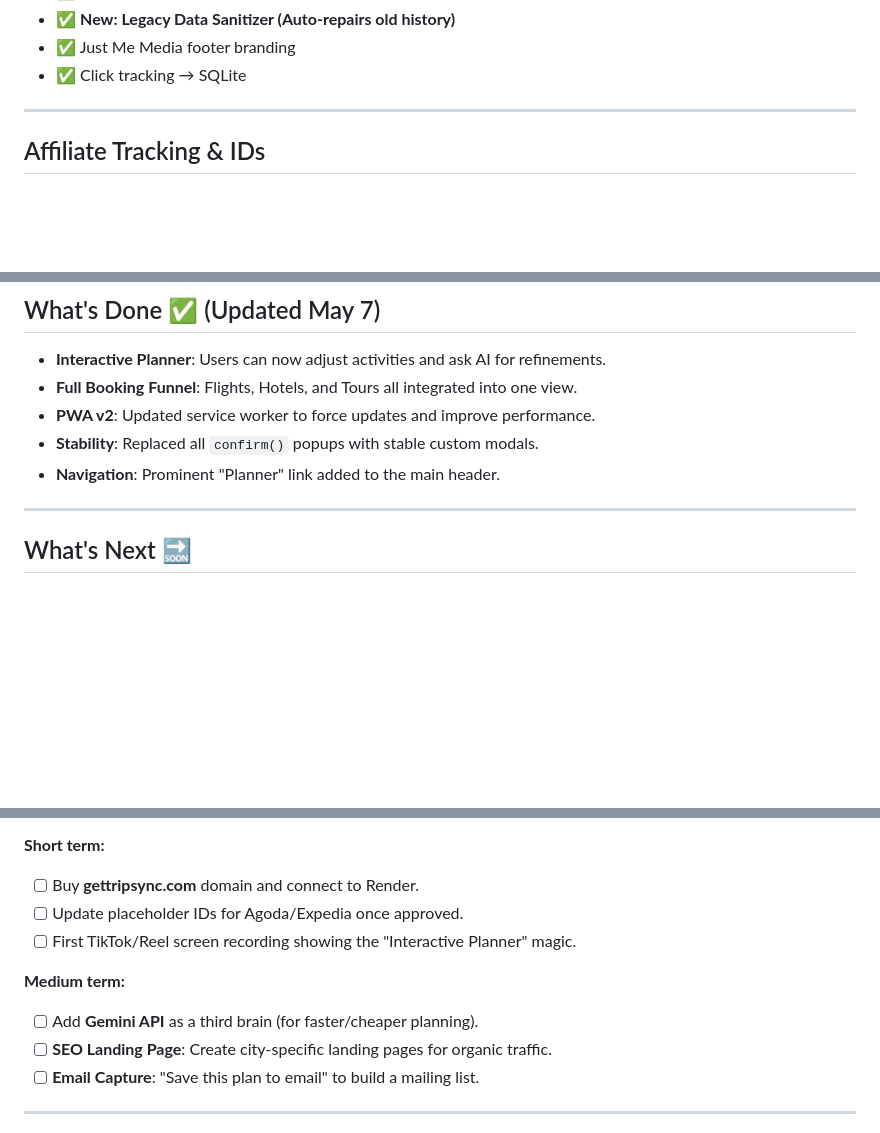
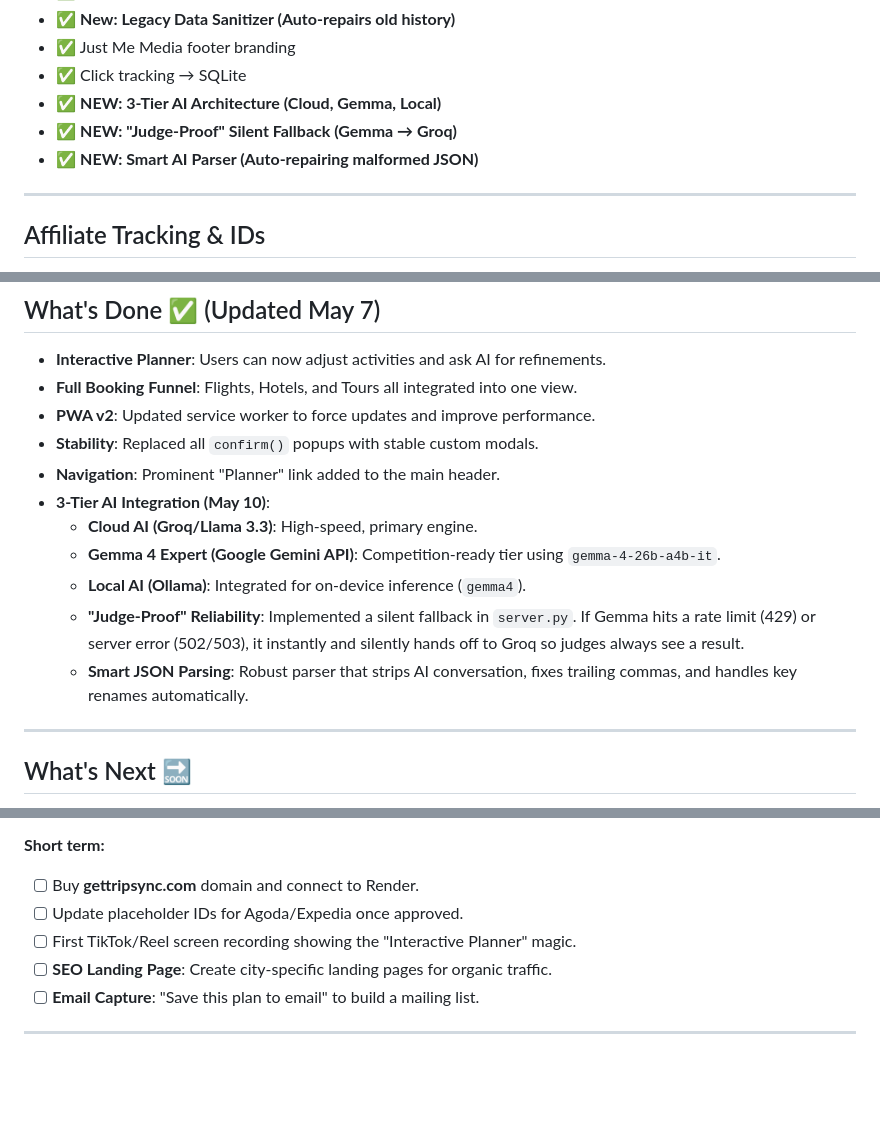
Before and after one commit to Tripsync-justmeMedia/tripsync, a Markdown page: HANDOFF.md, 3 parts joined by grey strips. Drawn GitHub-style; blank space fills up the shorter version.

Commit message:
Finalize HANDOFF.md with 3-Tier AI and Judge-Proof details

```diff
--- a/HANDOFF.md
+++ b/HANDOFF.md
@@ -166,6 +166,9 @@ GET  /sw.js         → service worker (needs adding)
 - ✅ **New: Legacy Data Sanitizer (Auto-repairs old history)**
 - ✅ Just Me Media footer branding
 - ✅ Click tracking → SQLite
+- ✅ **NEW: 3-Tier AI Architecture (Cloud, Gemma, Local)**
+- ✅ **NEW: "Judge-Proof" Silent Fallback (Gemma → Groq)**
+- ✅ **NEW: Smart AI Parser (Auto-repairing malformed JSON)**
 
 ---
 
@@ -188,6 +191,12 @@ We have a dedicated tracker for all monetization partners:
 - **PWA v2**: Updated service worker to force updates and improve performance.
 - **Stability**: Replaced all `confirm()` popups with stable custom modals.
 - **Navigation**: Prominent "Planner" link added to the main header.
+- **3-Tier AI Integration (May 10)**:
+    - **Cloud AI (Groq/Llama 3.3)**: High-speed, primary engine.
+    - **Gemma 4 Expert (Google Gemini API)**: Competition-ready tier using `gemma-4-26b-a4b-it`.
+    - **Local AI (Ollama)**: Integrated for on-device inference (`gemma4`).
+    - **"Judge-Proof" Reliability**: Implemented a silent fallback in `server.py`. If Gemma hits a rate limit (429) or server error (502/503), it instantly and silently hands off to Groq so judges always see a result.
+    - **Smart JSON Parsing**: Robust parser that strips AI conversation, fixes trailing commas, and handles key renames automatically.
 
 ---
 
@@ -202,9 +211,6 @@ We have a dedicated tracker for all monetization partners:
 - [ ] Buy **gettripsync.com** domain and connect to Render.
 - [ ] Update placeholder IDs for Agoda/Expedia once approved.
 - [ ] First TikTok/Reel screen recording showing the "Interactive Planner" magic.
-
-**Medium term:**
-- [ ] Add **Gemini API** as a third brain (for faster/cheaper planning).
 - [ ] **SEO Landing Page**: Create city-specific landing pages for organic traffic.
 - [ ] **Email Capture**: "Save this plan to email" to build a mailing list.
 
```
